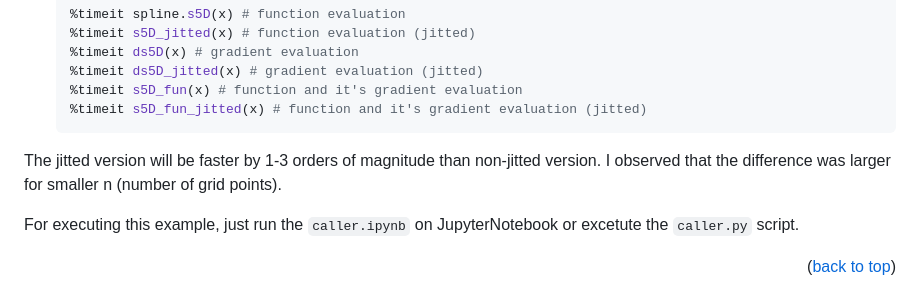
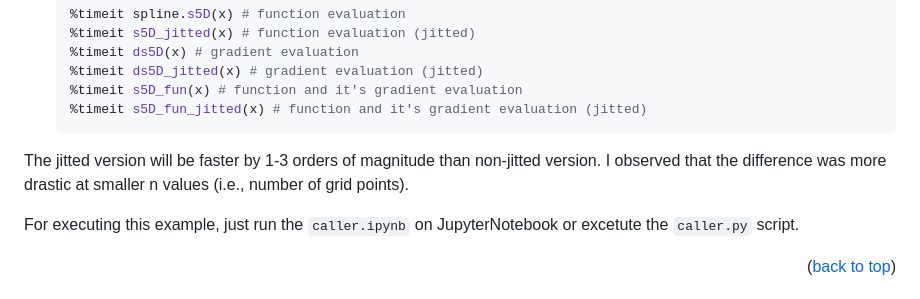
Before and after one commit to NobuhiroMoteki/NdimSpline_JAX, a Markdown page: README.md, the part around the change. GitHub-like rendering.

````diff
--- a/README.md
+++ b/README.md
@@ -190,7 +190,7 @@ Here is the workflow for an example of 5-dimensional x-space (N=5):
     %timeit s5D_fun(x) # function and it's gradient evaluation
     %timeit s5D_fun_jitted(x) # function and it's gradient evaluation (jitted)
     ```
-The jitted version will be faster by 1-3 orders of magnitude than non-jitted version. I observed that the difference was larger for smaller n (number of grid points).
+The jitted version will be faster by 1-3 orders of magnitude than non-jitted version. I observed that the difference was more drastic at smaller n values (i.e., number of grid points).
 
 For executing this example, just run the `caller.ipynb` on JupyterNotebook or excetute the `caller.py` script.
 
````
